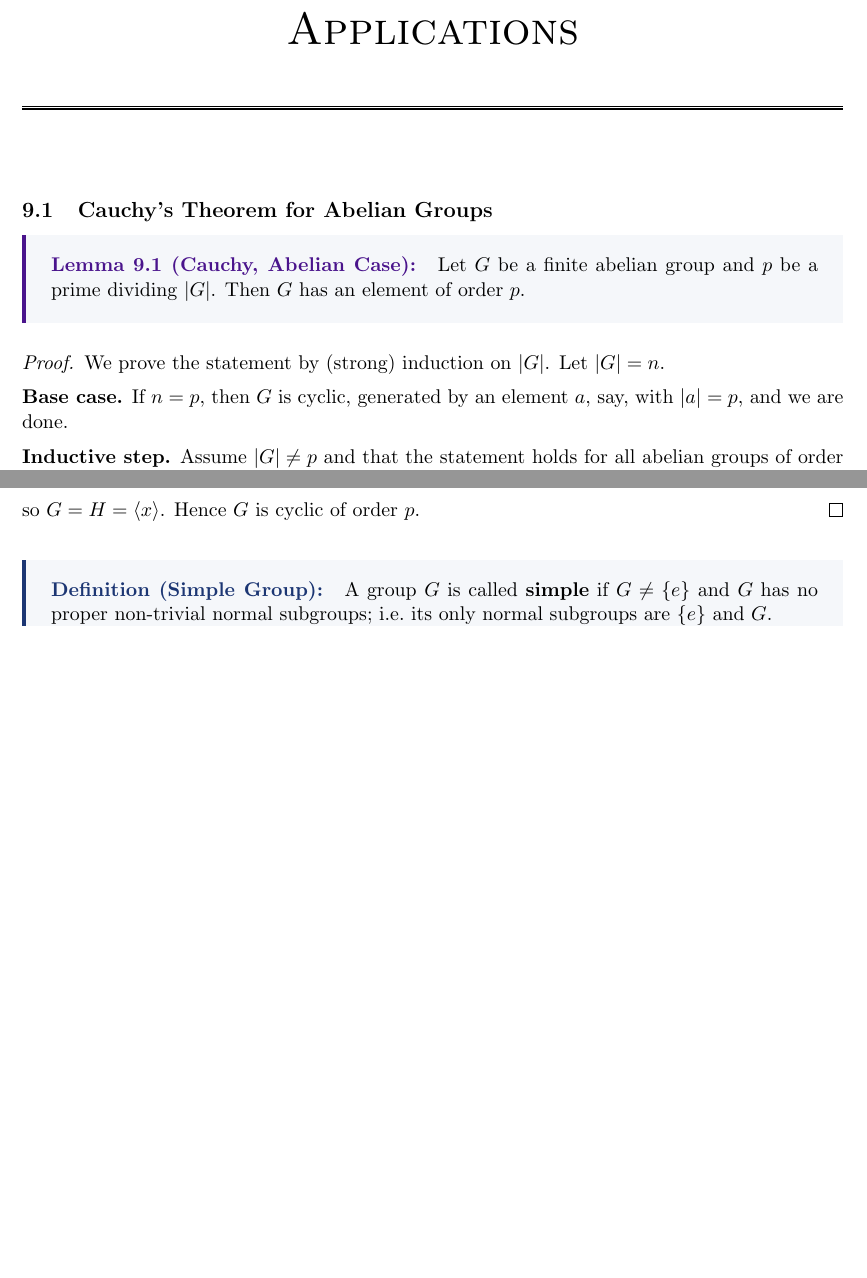
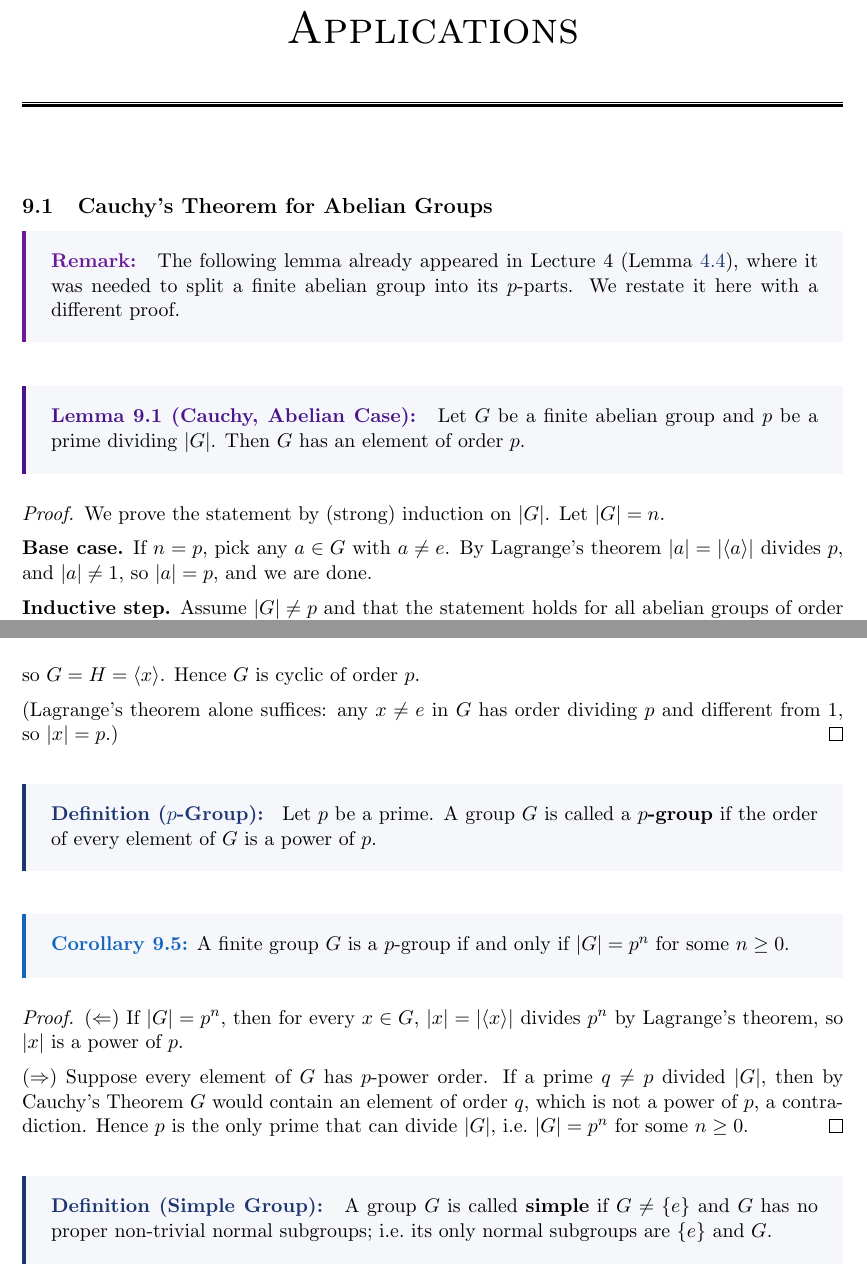
Before and after one commit to hnmohamed1/LectureNotes, a LaTeX document (M311_Abstract_Algebra.tex): two parts of pages 53 and 55 of 56 before the commit and two parts of pages 53 and 56 of 56 after it, joined at a grey line, cut so that both start at the same text, the shorter picture padded with empty space. Compiled offline with pdfLaTeX.

Commit message:
Enhance Cauchy's Theorem section with remarks and definitions
Added remarks and clarifications regarding Cauchy's Theorem and related concepts, including justifications for base cases and examples. Defined $p$-groups and simple groups, and provided corollaries related to their properties.

```diff
--- a/M311_Abstract_Algebra.tex
+++ b/M311_Abstract_Algebra.tex
@@ -2629,6 +2629,11 @@ The two alternatives are genuinely different: $\Z_4$ has an element of order $4$
 	% ==========================================================
 	\subsection{Cauchy's Theorem for Abelian Groups}
 
+	% Muhammed Alaa El-Din: I made a note that this lemma was already stated and proved (with a shorter proof) as Lemma "Cauchy's Theorem, Abelian Case" in Lecture 4, where it was needed for the splitting corollary; here it is restated with the lecturer's proof.
+	\begin{remark}
+		The following lemma already appeared in Lecture~4 (Lemma~\ref{lem:cauchy}), where it was needed to split a finite abelian group into its $p$-parts. We restate it here with a different proof.
+	\end{remark}
+
 	\begin{lemma}[Cauchy, Abelian Case]
 		\label{lem:cauchyabelian}
 		Let $G$ be a finite abelian group and $p$ be a prime dividing $|G|$. Then $G$ has an element of order $p$.
@@ -2638,7 +2643,8 @@ The two alternatives are genuinely different: $\Z_4$ has an element of order $4$
 		We prove the statement by (strong) induction on $|G|$. Let $|G| = n$.
 
 		\vspace{0.5em}
-		\noindent \textbf{Base case.} If $n = p$, then $G$ is cyclic, generated by an element $a$, say, with $|a| = p$, and we are done.
+		% Muhammed Alaa El-Din: I made the base case use Lagrange's theorem directly. The original said "G is cyclic" without reason; the result "every group of prime order is cyclic" is proved later in this lecture as a corollary of Cauchy's Theorem, so citing it here would be circular.
+		\noindent \textbf{Base case.} If $n = p$, pick any $a \in G$ with $a \neq e$. By Lagrange's theorem $|a| = |\langle a \rangle|$ divides $p$, and $|a| \neq 1$, so $|a| = p$, and we are done.
 
 		\vspace{0.5em}
 		\noindent \textbf{Inductive step.} Assume $|G| \neq p$ and that the statement holds for all abelian groups of order less than $|G|$. We first find a subgroup $N$ with $1 < |N| < |G|$. Pick $a \in G$ with $a \neq e$. If $\langle a \rangle \neq G$, take $N = \langle a \rangle$. Otherwise $G = \langle a \rangle$ is cyclic of order $n = pk$ with $k > 1$, and then $a^{k}$ has order $p$ and we are done. So assume such an $N$ exists. By Lagrange's theorem $|N|$ divides $|G|$, and either $p \mid |N|$ or $p \nmid |N|$.
@@ -2765,12 +2775,33 @@ The two alternatives are genuinely different: $\Z_4$ has an element of order $4$
 		Every group of prime order is cyclic.
 	\end{corollary}
 
+	% Muhammed Alaa El-Din: I made a note that Lagrange's theorem alone already gives this corollary (it was used in this form in Lecture 7), so it does not really depend on Cauchy's Theorem.
 	\begin{proof}
 		Let $G$ be a group of order $p$, where $p$ is a prime. Since $p \mid |G|$, $G$ has an element $x$ of order $p$. Then
 		\[
 		H = \langle x \rangle \leq G, \qquad |H| = p = |G|,
 		\]
 		so $G = H = \langle x \rangle$. Hence $G$ is cyclic of order $p$.
+
+		\vspace{0.5em}
+		\noindent (Lagrange's theorem alone suffices: any $x \neq e$ in $G$ has order dividing $p$ and different from $1$, so $|x| = p$.)
+	\end{proof}
+
+	% Muhammed Alaa El-Din: I made this new definition and corollary: the lecture title mentions p-groups and the term "p-group" is used in Lectures 4, 7 and 8 without ever being defined. The corollary (a finite group is a p-group iff its order is a power of p) is a standard consequence of Cauchy's Theorem.
+	\begin{definition}{$p$-Group}
+		Let $p$ be a prime. A group $G$ is called a \textbf{$p$-group} if the order of every element of $G$ is a power of $p$.
+	\end{definition}
+
+	\begin{corollary}
+		\label{cor:pgroup}
+		A finite group $G$ is a $p$-group if and only if $|G| = p^n$ for some $n \geq 0$.
+	\end{corollary}
+
+	\begin{proof}
+		($\Leftarrow$) If $|G| = p^n$, then for every $x \in G$, $|x| = |\langle x \rangle|$ divides $p^n$ by Lagrange's theorem, so $|x|$ is a power of $p$.
+
+		\vspace{0.5em}
+		\noindent ($\Rightarrow$) Suppose every element of $G$ has $p$-power order. If a prime $q \neq p$ divided $|G|$, then by Cauchy's Theorem $G$ would contain an element of order $q$, which is not a power of $p$, a contradiction. Hence $p$ is the only prime that can divide $|G|$, i.e.\ $|G| = p^n$ for some $n \geq 0$.
 	\end{proof}
 
 	\begin{definition}{Simple Group}
```
Also changed, not shown: M311_Abstract_Algebra.tex (33 more changed lines).
